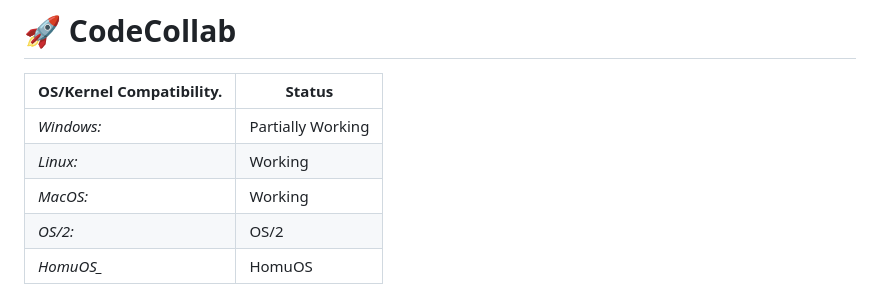
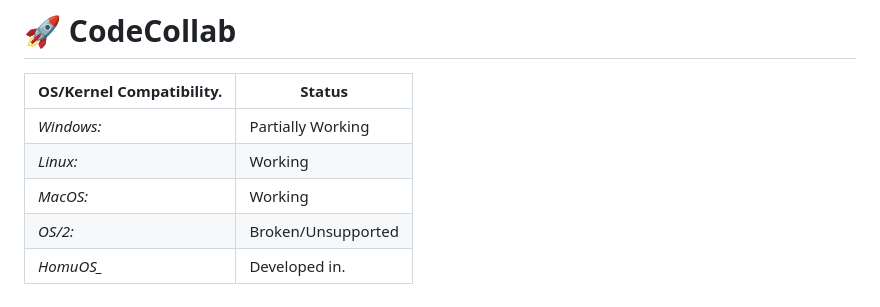
Before and after one commit to homueicon/CodeCollab, a Markdown page: README.md, the part around the change. Drawn GitHub-style.

Commit message:
readme again

```diff
--- a/README.md
+++ b/README.md
@@ -5,8 +5,8 @@
 | *Windows:*                   | Partially Working      |
 | *Linux:*                     | Working                |
 | *MacOS:*                     | Working                |
-|*OS/2:*                       | OS/2                   |
-|*HomuOS_*                     | HomuOS                 |
+|*OS/2:*                       | Broken/Unsupported     |
+|*HomuOS_*                     | Developed in.          |
 
 # **A powerful, real-time collaborative code editor built with Electron and PostgreSQL**
 
```
